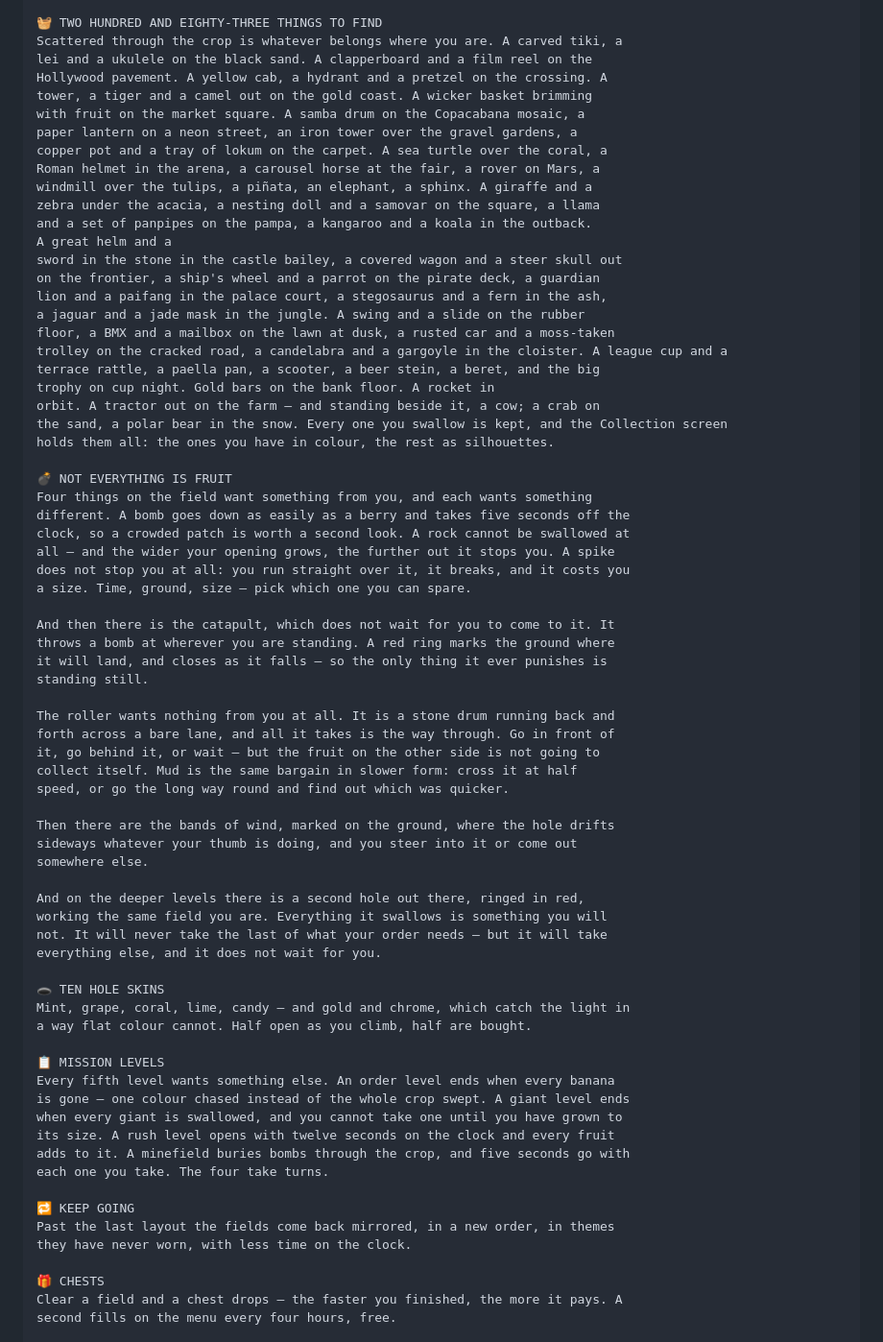
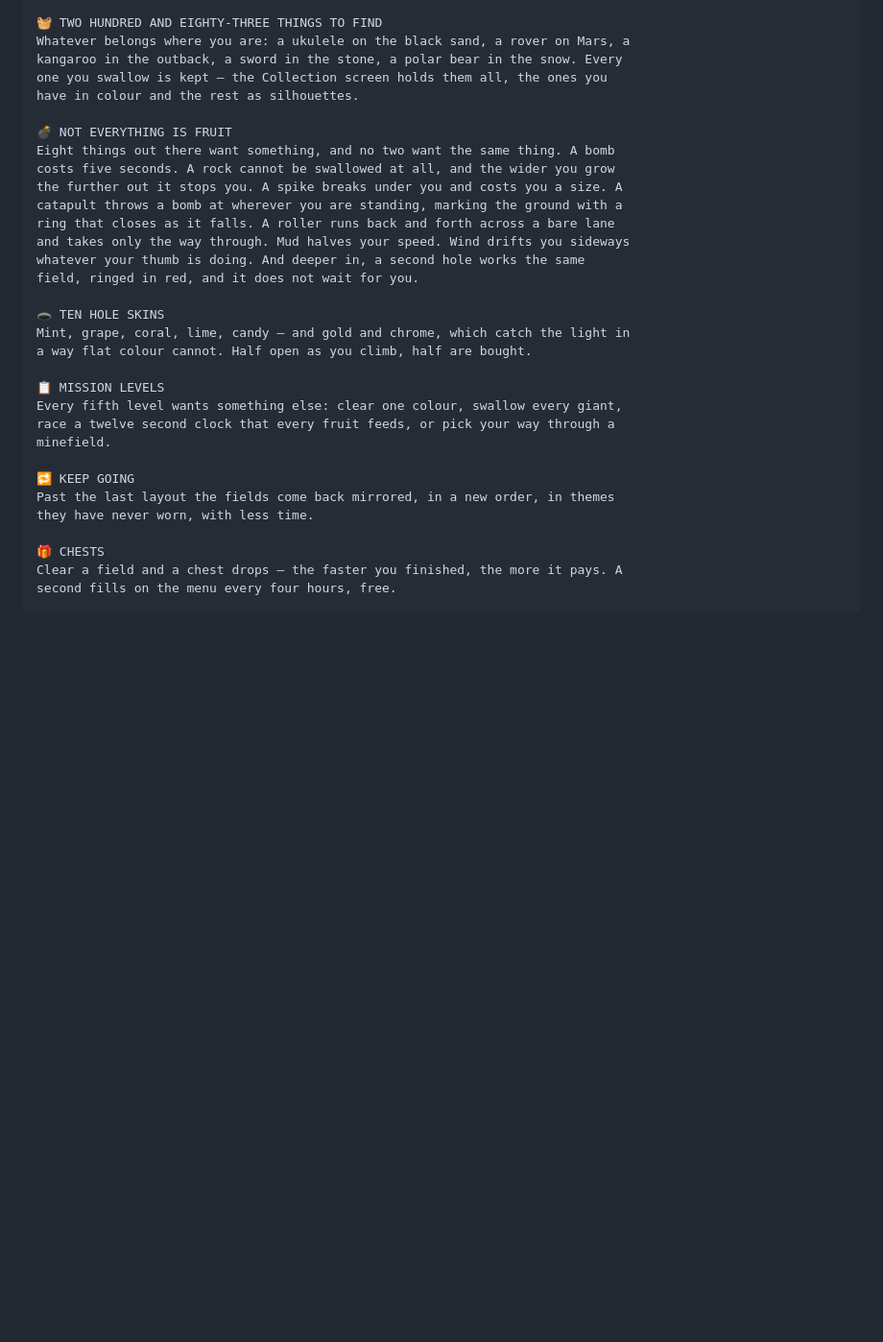
Before and after one commit to KaanCetinkaya/holegame, a Markdown page: fruithole/store/listing-en.md, the part around one of its changes. Shown at 96% size. Drawn GitHub-style; blank space fills up the shorter version.

```diff
--- a/fruithole/store/listing-en.md
+++ b/fruithole/store/listing-en.md
@@ -127,72 +114,32 @@ one, and it pays for the whole trip.
 
 🧺 TWO HUNDRED AND EIGHTY-THREE THINGS TO FIND
-Scattered through the crop is whatever belongs where you are. A carved tiki, a
-lei and a ukulele on the black sand. A clapperboard and a film reel on the
-Hollywood pavement. A yellow cab, a hydrant and a pretzel on the crossing. A
-tower, a tiger and a camel out on the gold coast. A wicker basket brimming
-with fruit on the market square. A samba drum on the Copacabana mosaic, a
-paper lantern on a neon street, an iron tower over the gravel gardens, a
-copper pot and a tray of lokum on the carpet. A sea turtle over the coral, a
-Roman helmet in the arena, a carousel horse at the fair, a rover on Mars, a
-windmill over the tulips, a piñata, an elephant, a sphinx. A giraffe and a
-zebra under the acacia, a nesting doll and a samovar on the square, a llama
-and a set of panpipes on the pampa, a kangaroo and a koala in the outback.
-A great helm and a
-sword in the stone in the castle bailey, a covered wagon and a steer skull out
-on the frontier, a ship's wheel and a parrot on the pirate deck, a guardian
-lion and a paifang in the palace court, a stegosaurus and a fern in the ash,
-a jaguar and a jade mask in the jungle. A swing and a slide on the rubber
-floor, a BMX and a mailbox on the lawn at dusk, a rusted car and a moss-taken
-trolley on the cracked road, a candelabra and a gargoyle in the cloister. A league cup and a
-terrace rattle, a paella pan, a scooter, a beer stein, a beret, and the big
-trophy on cup night. Gold bars on the bank floor. A rocket in
-orbit. A tractor out on the farm — and standing beside it, a cow; a crab on
-the sand, a polar bear in the snow. Every one you swallow is kept, and the Collection screen
-holds them all: the ones you have in colour, the rest as silhouettes.
+Whatever belongs where you are: a ukulele on the black sand, a rover on Mars, a
+kangaroo in the outback, a sword in the stone, a polar bear in the snow. Every
+one you swallow is kept — the Collection screen holds them all, the ones you
+have in colour and the rest as silhouettes.
 
 💣 NOT EVERYTHING IS FRUIT
-Four things on the field want something from you, and each wants something
-different. A bomb goes down as easily as a berry and takes five seconds off the
-clock, so a crowded patch is worth a second look. A rock cannot be swallowed at
-all — and the wider your opening grows, the further out it stops you. A spike
-does not stop you at all: you run straight over it, it breaks, and it costs you
-a size. Time, ground, size — pick which one you can spare.
-
-And then there is the catapult, which does not wait for you to come to it. It
-throws a bomb at wherever you are standing. A red ring marks the ground where
-it will land, and closes as it falls — so the only thing it ever punishes is
-standing still.
-
-The roller wants nothing from you at all. It is a stone drum running back and
-forth across a bare lane, and all it takes is the way through. Go in front of
-it, go behind it, or wait — but the fruit on the other side is not going to
-collect itself. Mud is the same bargain in slower form: cross it at half
-speed, or go the long way round and find out which was quicker.
-
-Then there are the bands of wind, marked on the ground, where the hole drifts
-sideways whatever your thumb is doing, and you steer into it or come out
-somewhere else.
-
-And on the deeper levels there is a second hole out there, ringed in red,
-working the same field you are. Everything it swallows is something you will
-not. It will never take the last of what your order needs — but it will take
-everything else, and it does not wait for you.
+Eight things out there want something, and no two want the same thing. A bomb
+costs five seconds. A rock cannot be swallowed at all, and the wider you grow
+the further out it stops you. A spike breaks under you and costs you a size. A
+catapult throws a bomb at wherever you are standing, marking the ground with a
+ring that closes as it falls. A roller runs back and forth across a bare lane
+and takes only the way through. Mud halves your speed. Wind drifts you sideways
+whatever your thumb is doing. And deeper in, a second hole works the same
+field, ringed in red, and it does not wait for you.
 
 🕳️ TEN HOLE SKINS
 Mint, grape, coral, lime, candy — and gold and chrome, which catch the light in
 a way flat colour cannot. Half open as you climb, half are bought.
 
 📋 MISSION LEVELS
-Every fifth level wants something else. An order level ends when every banana
-is gone — one colour chased instead of the whole crop swept. A giant level ends
-when every giant is swallowed, and you cannot take one until you have grown to
-its size. A rush level opens with twelve seconds on the clock and every fruit
-adds to it. A minefield buries bombs through the crop, and five seconds go with
-each one you take. The four take turns.
+Every fifth level wants something else: clear one colour, swallow every giant,
+race a twelve second clock that every fruit feeds, or pick your way through a
+minefield.
 
 🔁 KEEP GOING
 Past the last layout the fields come back mirrored, in a new order, in themes
-they have never worn, with less time on the clock.
+they have never worn, with less time.
 
 🎁 CHESTS
 Clear a field and a chest drops — the faster you finished, the more it pays. A
```
Also changed, not shown: other parts of fruithole/store/listing-en.md (+45 -58 lines).
